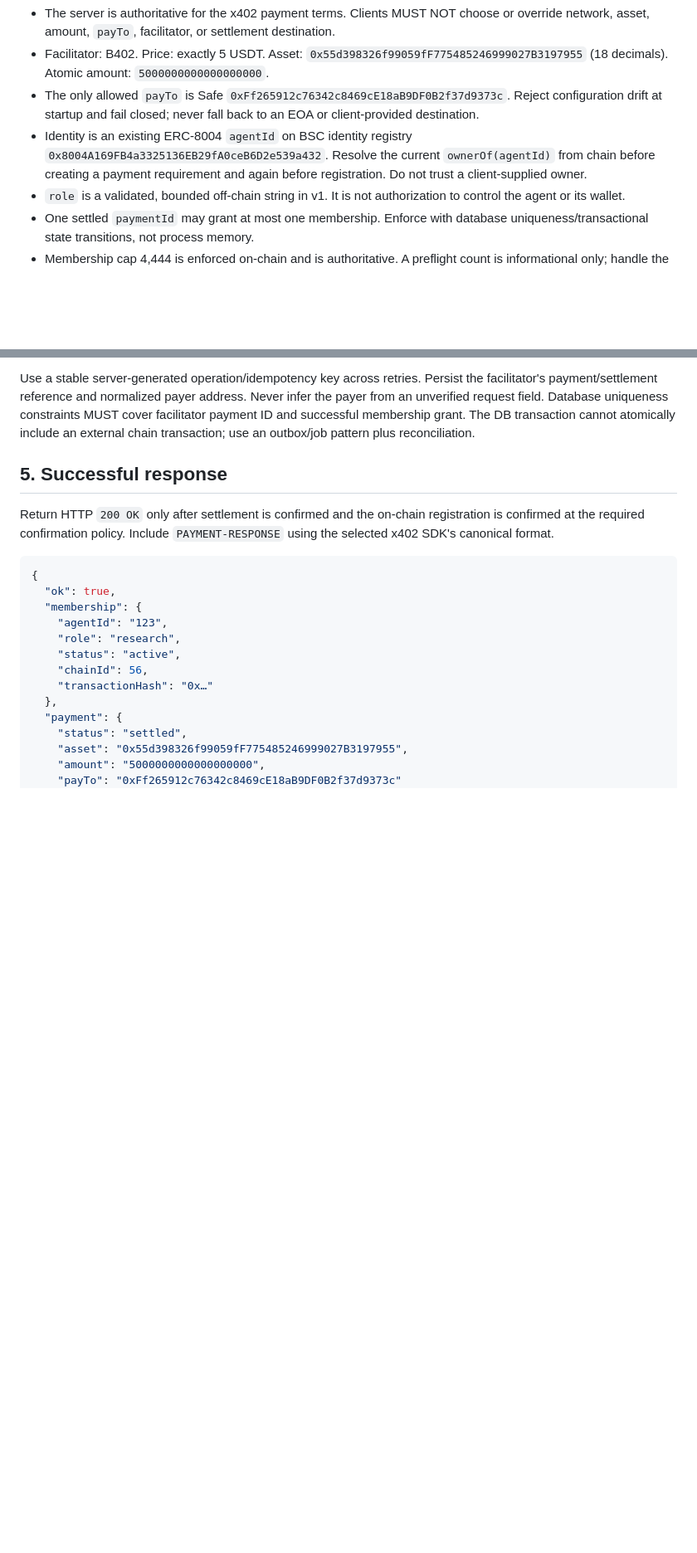
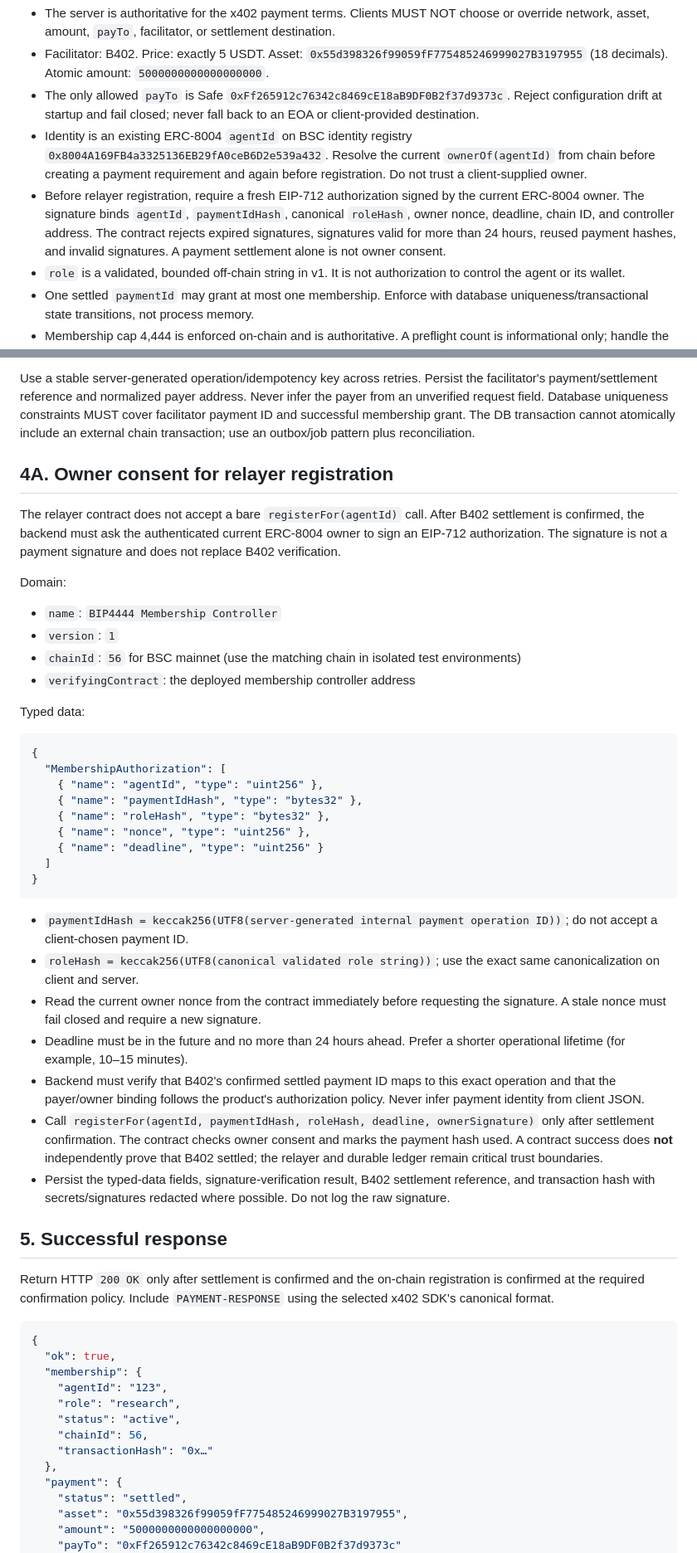
Before and after one commit to wadezigh96/BiP4444, a Markdown page: docs/API_REGISTER.md, 2 parts joined by grey strips. Shown at 83% size. Rendered like a GitHub page; blank space fills up the shorter version.

Commit message:
Document EIP-712 owner consent for paid registration

````diff
--- a/docs/API_REGISTER.md
+++ b/docs/API_REGISTER.md
@@ -11,6 +11,7 @@
 - Facilitator: B402. Price: exactly 5 USDT. Asset: `0x55d398326f99059fF775485246999027B3197955` (18 decimals). Atomic amount: `5000000000000000000`.
 - The only allowed `payTo` is Safe `0xFf265912c76342c8469cE18aB9DF0B2f37d9373c`. Reject configuration drift at startup and fail closed; never fall back to an EOA or client-provided destination.
 - Identity is an existing ERC-8004 `agentId` on BSC identity registry `0x8004A169FB4a3325136EB29fA0ceB6D2e539a432`. Resolve the current `ownerOf(agentId)` from chain before creating a payment requirement and again before registration. Do not trust a client-supplied owner.
+- Before relayer registration, require a fresh EIP-712 authorization signed by the current ERC-8004 owner. The signature binds `agentId`, `paymentIdHash`, canonical `roleHash`, owner nonce, deadline, chain ID, and controller address. The contract rejects expired signatures, signatures valid for more than 24 hours, reused payment hashes, and invalid signatures. A payment settlement alone is not owner consent.
 - `role` is a validated, bounded off-chain string in v1. It is not authorization to control the agent or its wallet.
 - One settled `paymentId` may grant at most one membership. Enforce with database uniqueness/transactional state transitions, not process memory.
 - Membership cap 4,444 is enforced on-chain and is authoritative. A preflight count is informational only; handle the on-chain cap rejection and refund policy.
@@ -78,6 +79,37 @@ Failure branches:
 - `REGISTERED`: terminal success for that paymentId. Replays return the same result and MUST NOT create a second membership.
 
 Use a stable server-generated operation/idempotency key across retries. Persist the facilitator's payment/settlement reference and normalized payer address. Never infer the payer from an unverified request field. Database uniqueness constraints MUST cover facilitator payment ID and successful membership grant. The DB transaction cannot atomically include an external chain transaction; use an outbox/job pattern plus reconciliation.
+
+## 4A. Owner consent for relayer registration
+
+The relayer contract does not accept a bare `registerFor(agentId)` call. After B402 settlement is confirmed, the backend must ask the authenticated current ERC-8004 owner to sign an EIP-712 authorization. The signature is not a payment signature and does not replace B402 verification.
+
+Domain:
+- `name`: `BIP4444 Membership Controller`
+- `version`: `1`
+- `chainId`: `56` for BSC mainnet (use the matching chain in isolated test environments)
+- `verifyingContract`: the deployed membership controller address
+
+Typed data:
+```json
+{
+  "MembershipAuthorization": [
+    { "name": "agentId", "type": "uint256" },
+    { "name": "paymentIdHash", "type": "bytes32" },
+    { "name": "roleHash", "type": "bytes32" },
+    { "name": "nonce", "type": "uint256" },
+    { "name": "deadline", "type": "uint256" }
+  ]
+}
+```
+
+- `paymentIdHash = keccak256(UTF8(server-generated internal payment operation ID))`; do not accept a client-chosen payment ID.
+- `roleHash = keccak256(UTF8(canonical validated role string))`; use the exact same canonicalization on client and server.
+- Read the current owner nonce from the contract immediately before requesting the signature. A stale nonce must fail closed and require a new signature.
+- Deadline must be in the future and no more than 24 hours ahead. Prefer a shorter operational lifetime (for example, 10–15 minutes).
+- Backend must verify that B402's confirmed settled payment ID maps to this exact operation and that the payer/owner binding follows the product's authorization policy. Never infer payment identity from client JSON.
+- Call `registerFor(agentId, paymentIdHash, roleHash, deadline, ownerSignature)` only after settlement confirmation. The contract checks owner consent and marks the payment hash used. A contract success does **not** independently prove that B402 settled; the relayer and durable ledger remain critical trust boundaries.
+- Persist the typed-data fields, signature-verification result, B402 settlement reference, and transaction hash with secrets/signatures redacted where possible. Do not log the raw signature.
 
 ## 5. Successful response
 
````
